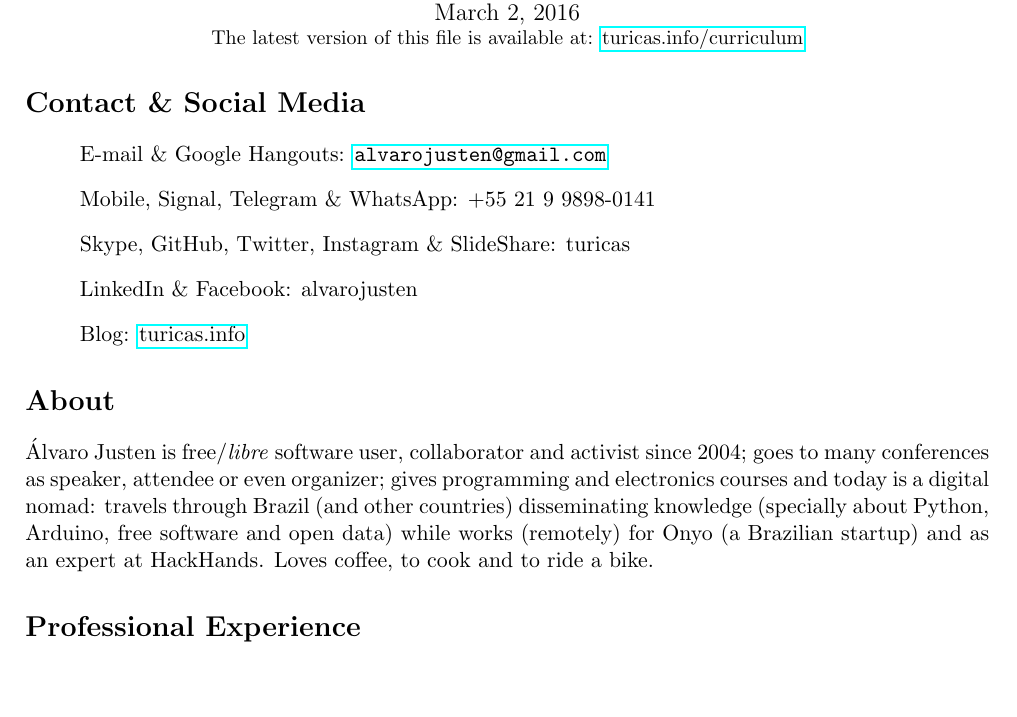
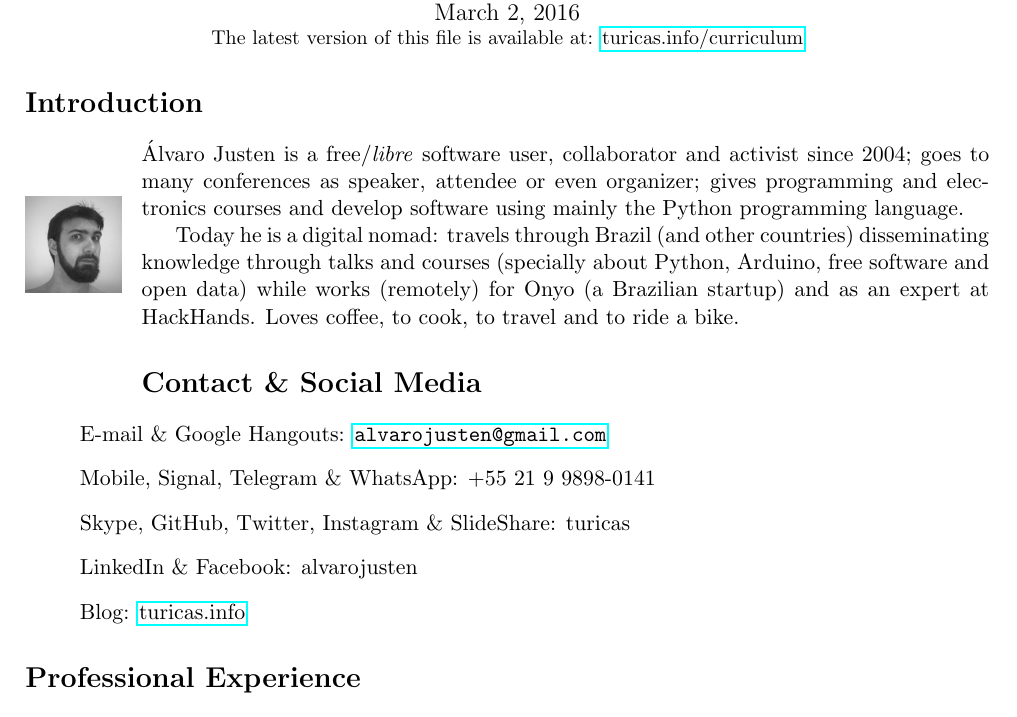
Before and after one commit to turicas/curriculum-vitae, a LaTeX CV (curriculum-vitae_alvaro-justen-en.tex): part of page 1 of 3, cut so that both start at the same text, the shorter picture padded with empty space. Compiled offline with pdfLaTeX.

Commit message:
Add picture and change intro text

```diff
--- a/curriculum-vitae_alvaro-justen-en.tex
+++ b/curriculum-vitae_alvaro-justen-en.tex
@@ -1,12 +1,13 @@
 \documentclass[a4paper,11pt]{article}
-
-\usepackage{geometry}
-\geometry{a4paper,left=2.0cm,right=2.0cm,top=1.5cm,bottom=1.5cm}
 
 \usepackage[english]{babel}
 \usepackage[utf8]{inputenc}
+\usepackage{geometry}
+\usepackage{graphicx}
+\usepackage{hyperref}
+\usepackage{wrapfig}
 
-\usepackage{hyperref}
+\geometry{a4paper,left=2.0cm,right=2.0cm,top=1.5cm,bottom=1.5cm}
 
 \begin{document}
 \pagestyle{empty}
@@ -28,6 +29,25 @@
 \renewcommand{\labelitemi}{$\diamond$}
 \renewcommand{\labelitemii}{$\rightarrow$}
 
+\titulo{Introduction}
+\begin{wrapfigure}{l}{0.1\textwidth}
+	\begin{center}
+		\includegraphics[width=0.1\textwidth]{turicas}
+	\end{center}
+\end{wrapfigure}
+
+Álvaro Justen is a free/\textit{libre} software user, collaborator and activist
+since 2004; goes to many conferences as speaker, attendee or even organizer;
+gives programming and electronics courses and develop software using mainly the
+Python programming language.
+
+Today he is a digital nomad: travels through Brazil (and other countries)
+disseminating knowledge through talks and courses (specially about Python,
+Arduino, free software and open data) while works (remotely) for Onyo (a
+Brazilian startup) and as an expert at HackHands. Loves coffee, to cook, to
+travel and to ride a bike.
+
+
 \titulo{Contact \& Social Media}
 	\begin{itemize}
 		\renewcommand{\labelitemi}{}
@@ -37,16 +57,6 @@
 		\item LinkedIn \& Facebook: alvarojusten
 		\item Blog: \href{http://turicas.info/}{turicas.info}
 	\end{itemize}
-
-\titulo{About}
-
-Álvaro Justen is free/\textit{libre} software user, collaborator and activist
-since 2004; goes to many conferences as speaker, attendee or even organizer;
-gives programming and electronics courses and today is a digital nomad: travels
-through Brazil (and other countries) disseminating knowledge (specially about
-Python, Arduino, free software and open data) while works (remotely) for Onyo
-(a Brazilian startup) and as an expert at HackHands. Loves coffee, to cook and
-to ride a bike.
 
 
 \titulo{Professional Experience}
```
Also changed, not shown: curriculum-vitae_alvaro-justen.tex (+23 -16 lines), curriculum-vitae_alvaro-justen-en.pdf, curriculum-vitae_alvaro-justen.pdf, turicas.jpg (added).
